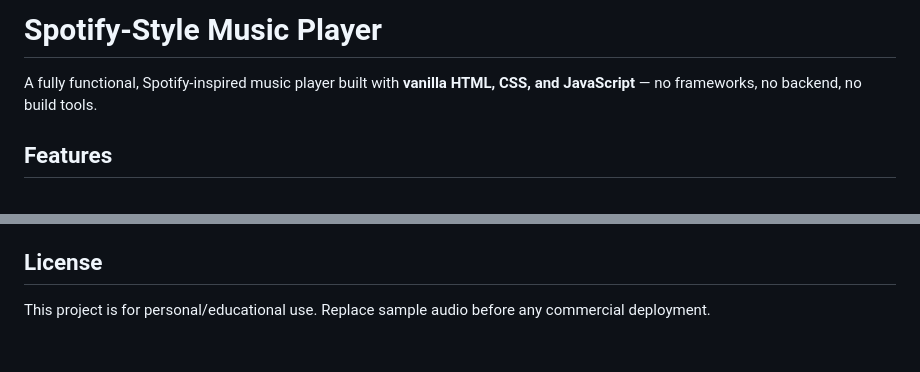
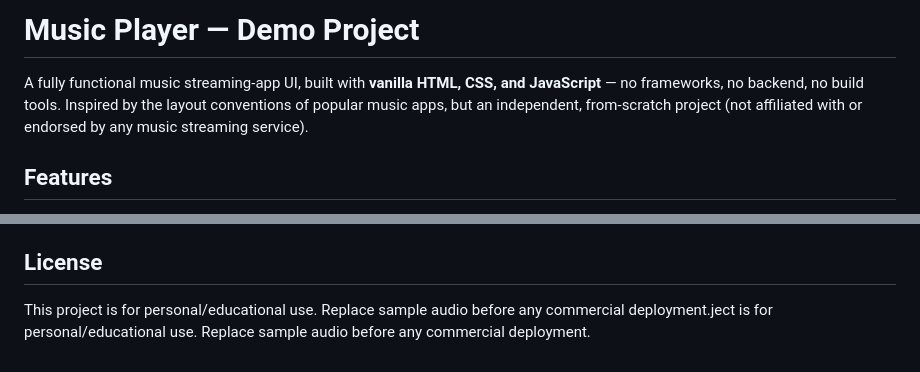
Before and after one commit to Neha-soam/ByteBeats, a Markdown page: README.md, 2 parts joined by grey strips. Rendered like a GitHub page.

```diff
--- a/README.md
+++ b/README.md
@@ -1,6 +1,6 @@
-# Spotify-Style Music Player
+# Music Player — Demo Project
 
-A fully functional, Spotify-inspired music player built with **vanilla HTML, CSS, and JavaScript** — no frameworks, no backend, no build tools.
+A fully functional music streaming-app UI, built with **vanilla HTML, CSS, and JavaScript** — no frameworks, no backend, no build tools. Inspired by the layout conventions of popular music apps, but an independent, from-scratch project (not affiliated with or endorsed by any music streaming service).
 
 ## Features
 
@@ -68,4 +68,4 @@ Sample tracks are royalty-free demo files from [SoundHelix](https://www.soundhel
 
 ## License
 
-This project is for personal/educational use. Replace sample audio before any commercial deployment.
+This project is for personal/educational use. Replace sample audio before any commercial deployment.ject is for personal/educational use. Replace sample audio before any commercial deployment.
```
